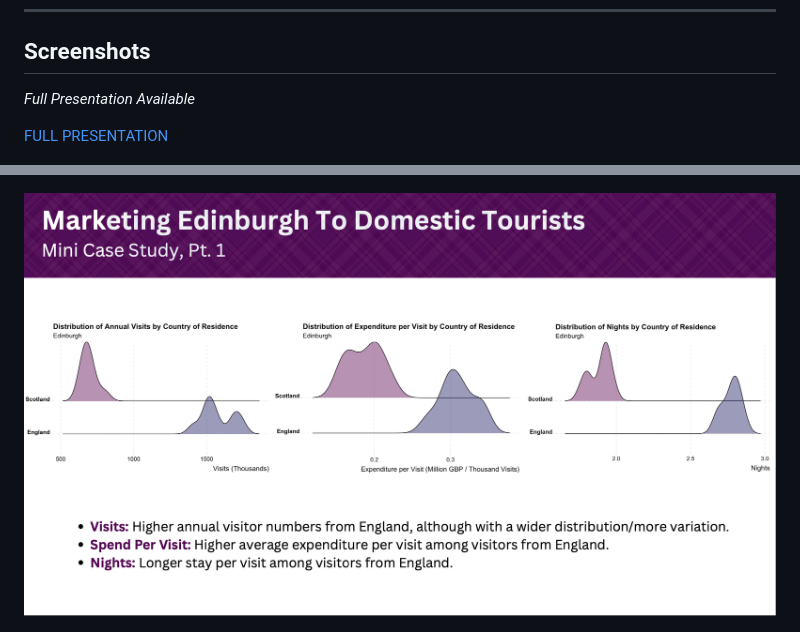
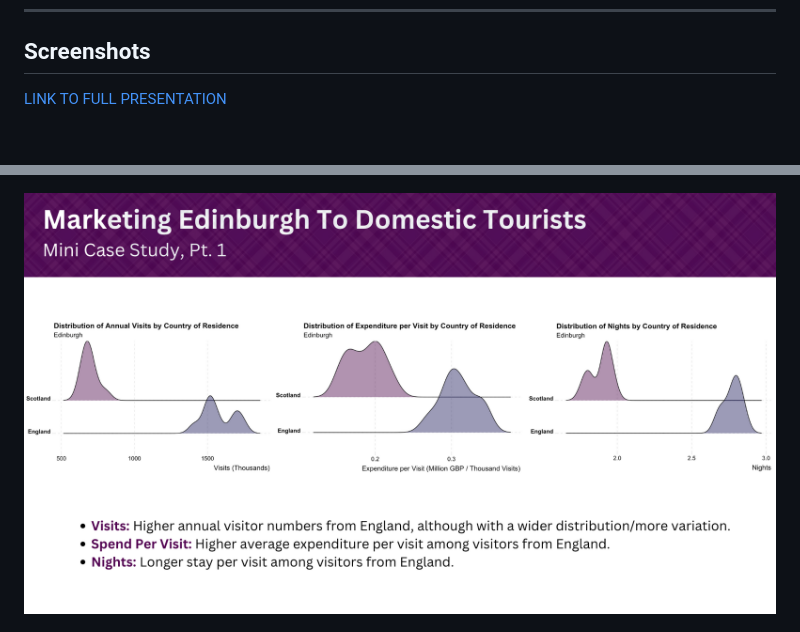
Before and after one commit to stenhousestuart/visit_scotland_codeclan_project, a Markdown page: README.md, 2 parts joined by grey strips. GitHub-like rendering; pictures changed too: images/case_study_1_a.png; blank space fills up the shorter version.

Commit message:
README.MD Screenshot Updates

```diff
--- a/README.md
+++ b/README.md
@@ -34,9 +34,7 @@ identified:
 
 ## Screenshots
 
-*Full Presentation Available*
-
-[FULL PRESENTATION](https://github.com/stenhousestuart/visit_scotland_codeclan_project/blob/main/presentation.pdf)
+[LINK TO FULL PRESENTATION](https://github.com/stenhousestuart/visit_scotland_codeclan_project/blob/main/presentation.pdf)
 
 ![](images/annual_visits_by_region.png)
 
```
